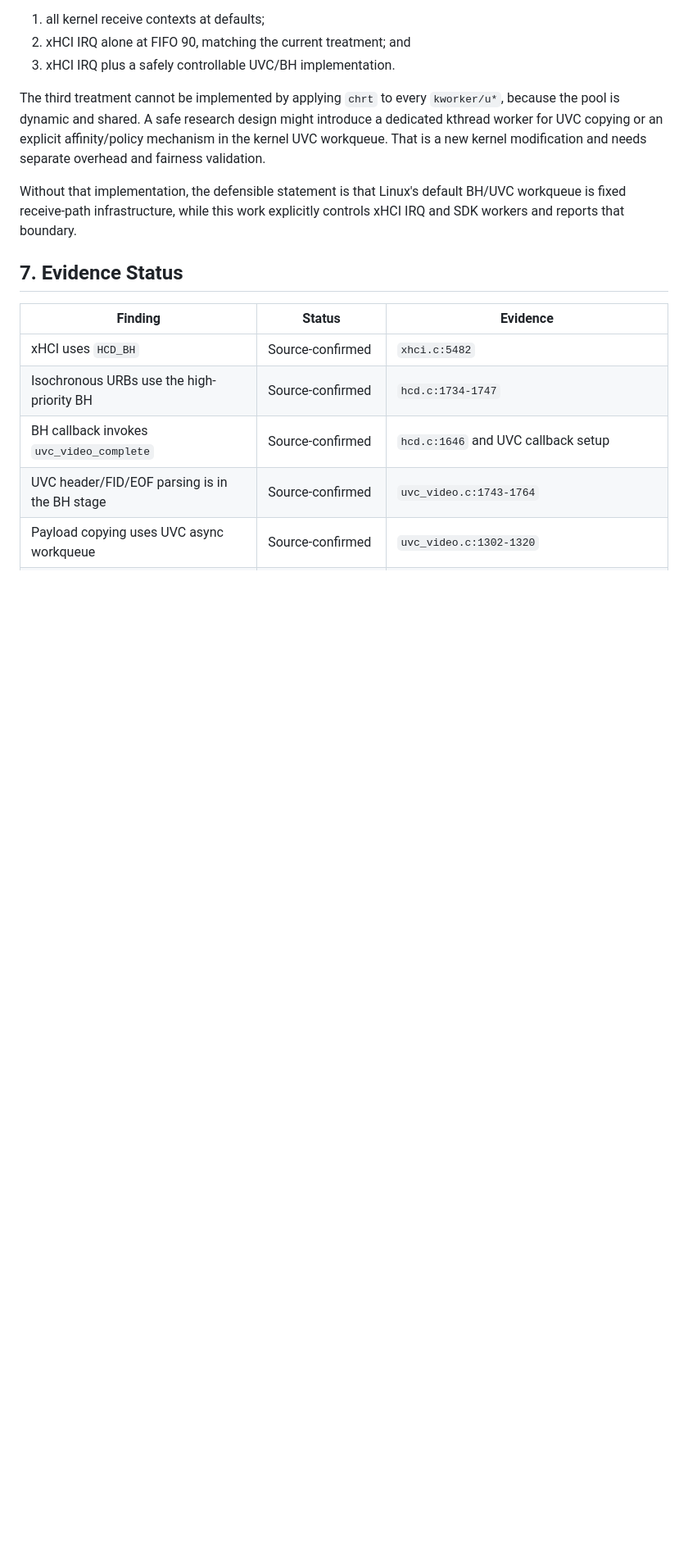
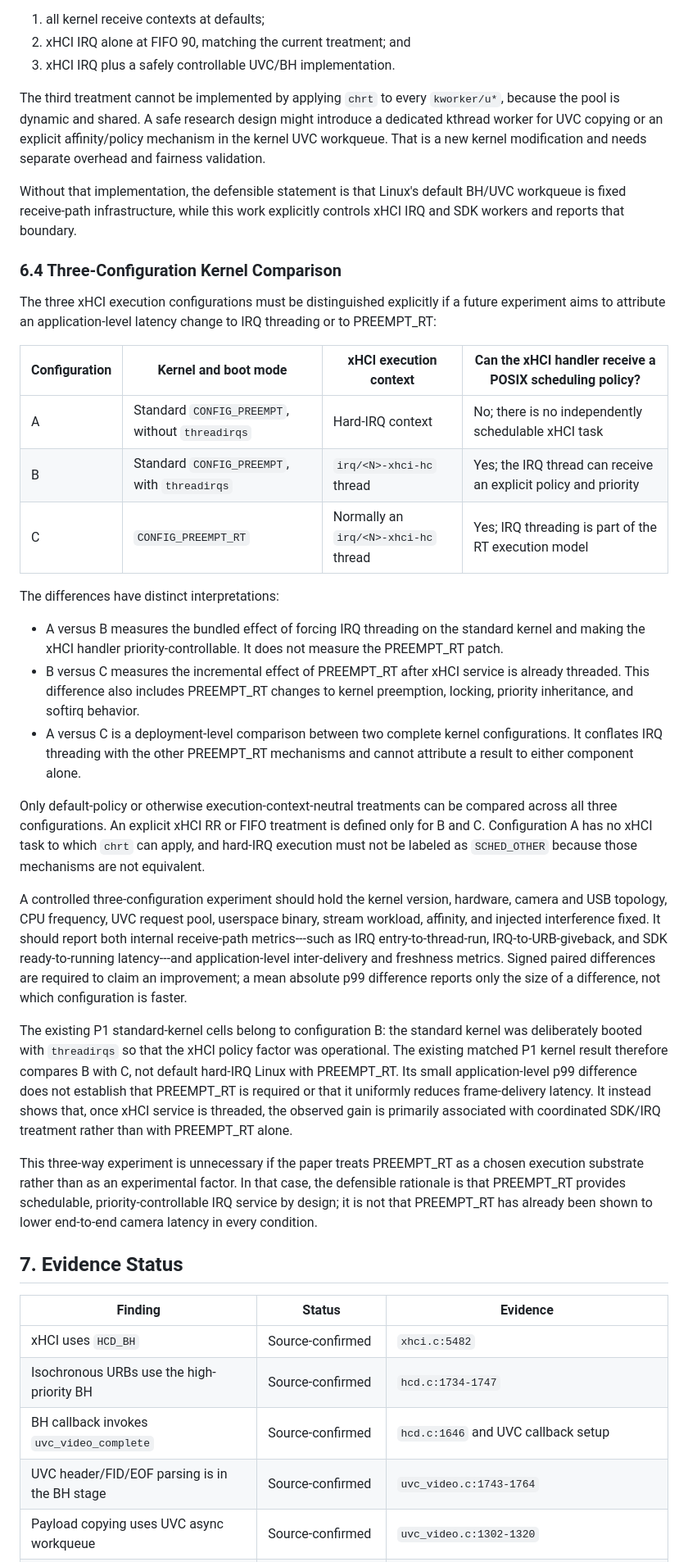
Before and after one commit to awenbigprawn/rs-camera, a Markdown page: docu/realsense_kernel_receive_path_execution_contexts.md, the part around the change. Shown at 82% size. GitHub-like rendering; blank space fills up the shorter version.

Commit message:
document three-way IRQ kernel comparison

```diff
--- a/docu/realsense_kernel_receive_path_execution_contexts.md
+++ b/docu/realsense_kernel_receive_path_execution_contexts.md
@@ -372,6 +372,60 @@ Without that implementation, the defensible statement is that Linux's default
 BH/UVC workqueue is fixed receive-path infrastructure, while this work
 explicitly controls xHCI IRQ and SDK workers and reports that boundary.
 
+### 6.4 Three-Configuration Kernel Comparison
+
+The three xHCI execution configurations must be distinguished explicitly if a
+future experiment aims to attribute an application-level latency change to IRQ
+threading or to PREEMPT_RT:
+
+| Configuration | Kernel and boot mode | xHCI execution context | Can the xHCI handler receive a POSIX scheduling policy? |
+|---|---|---|---|
+| A | Standard `CONFIG_PREEMPT`, without `threadirqs` | Hard-IRQ context | No; there is no independently schedulable xHCI task |
+| B | Standard `CONFIG_PREEMPT`, with `threadirqs` | `irq/<N>-xhci-hc` thread | Yes; the IRQ thread can receive an explicit policy and priority |
+| C | `CONFIG_PREEMPT_RT` | Normally an `irq/<N>-xhci-hc` thread | Yes; IRQ threading is part of the RT execution model |
+
+The differences have distinct interpretations:
+
+- A versus B measures the bundled effect of forcing IRQ threading on the
+  standard kernel and making the xHCI handler priority-controllable. It does
+  not measure the PREEMPT_RT patch.
+- B versus C measures the incremental effect of PREEMPT_RT after xHCI service
+  is already threaded. This difference also includes PREEMPT_RT changes to
+  kernel preemption, locking, priority inheritance, and softirq behavior.
+- A versus C is a deployment-level comparison between two complete kernel
+  configurations. It conflates IRQ threading with the other PREEMPT_RT
+  mechanisms and cannot attribute a result to either component alone.
+
+Only default-policy or otherwise execution-context-neutral treatments can be
+compared across all three configurations. An explicit xHCI RR or FIFO
+treatment is defined only for B and C. Configuration A has no xHCI task to
+which `chrt` can apply, and hard-IRQ execution must not be labeled as
+`SCHED_OTHER` because those mechanisms are not equivalent.
+
+A controlled three-configuration experiment should hold the kernel version,
+hardware, camera and USB topology, CPU frequency, UVC request pool, userspace
+binary, stream workload, affinity, and injected interference fixed. It should
+report both internal receive-path metrics---such as IRQ entry-to-thread-run,
+IRQ-to-URB-giveback, and SDK ready-to-running latency---and application-level
+inter-delivery and freshness metrics. Signed paired differences are required
+to claim an improvement; a mean absolute p99 difference reports only the size
+of a difference, not which configuration is faster.
+
+The existing P1 standard-kernel cells belong to configuration B: the standard
+kernel was deliberately booted with `threadirqs` so that the xHCI policy factor
+was operational. The existing matched P1 kernel result therefore compares B
+with C, not default hard-IRQ Linux with PREEMPT_RT. Its small application-level
+p99 difference does not establish that PREEMPT_RT is required or that it
+uniformly reduces frame-delivery latency. It instead shows that, once xHCI
+service is threaded, the observed gain is primarily associated with coordinated
+SDK/IRQ treatment rather than with PREEMPT_RT alone.
+
+This three-way experiment is unnecessary if the paper treats PREEMPT_RT as a
+chosen execution substrate rather than as an experimental factor. In that
+case, the defensible rationale is that PREEMPT_RT provides schedulable,
+priority-controllable IRQ service by design; it is not that PREEMPT_RT has
+already been shown to lower end-to-end camera latency in every condition.
+
 ## 7. Evidence Status
 
 | Finding | Status | Evidence |
```
